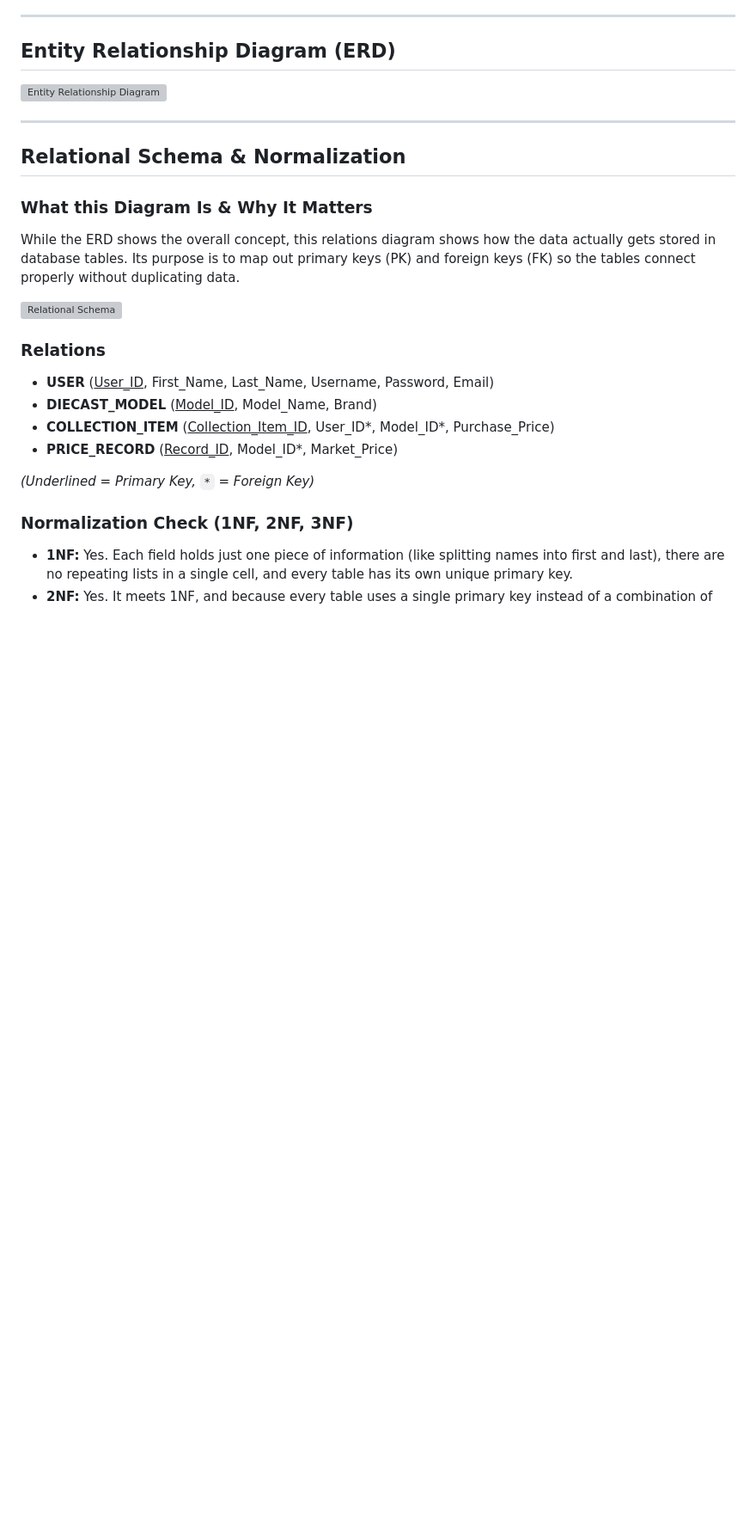
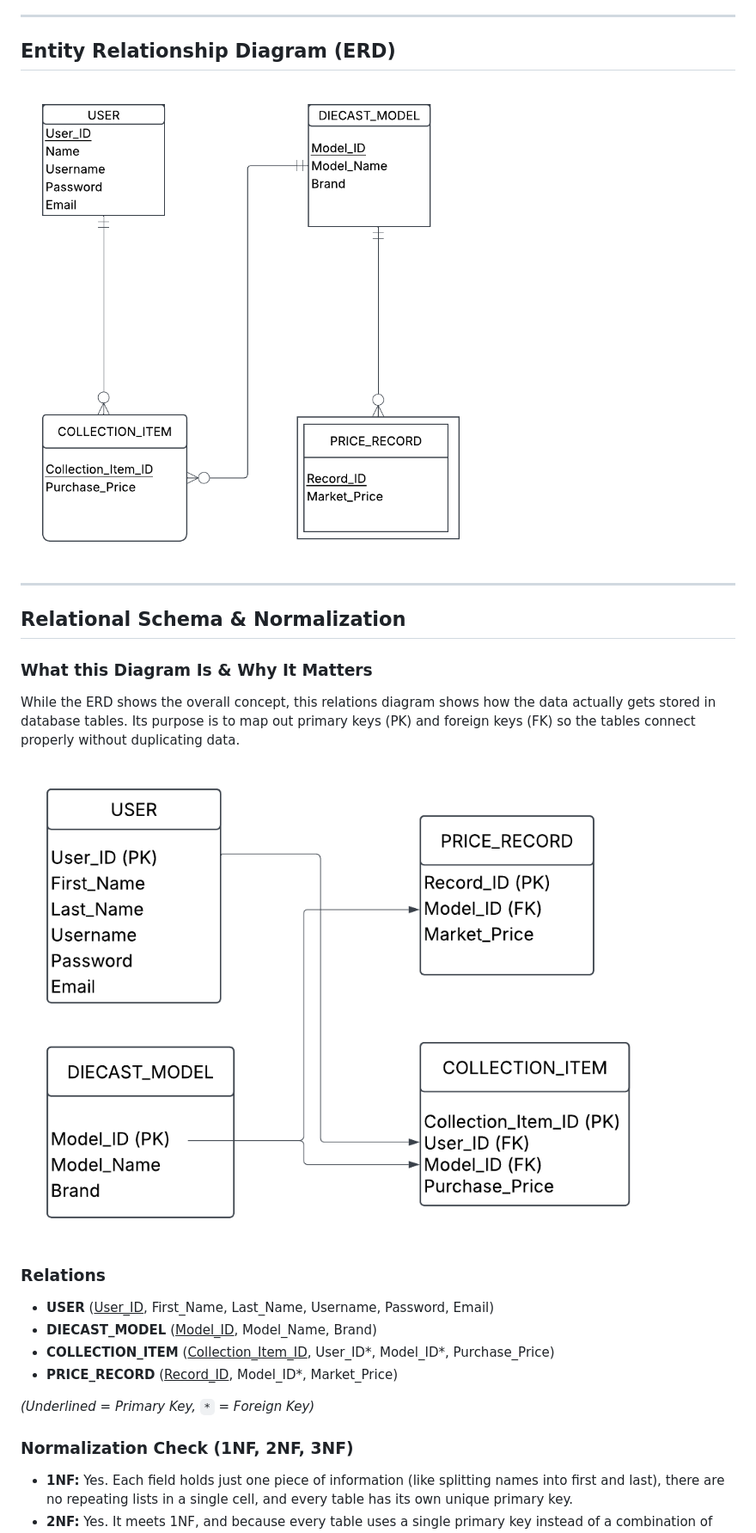
Before and after one commit to Sam-hub11/WebDataProgF2026, a Markdown page: README.md, the part around the change. Shown at 86% size. Rendered like a GitHub page; blank space fills up the shorter version; grey boxes are pictures that could not be loaded.

Commit message:
fixing README v1.2

```diff
--- a/README.md
+++ b/README.md
@@ -53,7 +53,7 @@ The main goals of this project are to:
 
 ## Entity Relationship Diagram (ERD)
 
-![Entity Relationship Diagram](erd.png)
+![Entity Relationship Diagram](Assign1/erd.png)
 
 ---
 
@@ -62,7 +62,7 @@ The main goals of this project are to:
 ### What this Diagram Is & Why It Matters
 While the ERD shows the overall concept, this relations diagram shows how the data actually gets stored in database tables. Its purpose is to map out primary keys (PK) and foreign keys (FK) so the tables connect properly without duplicating data.
 
-![Relational Schema](relations.png)
+![Relational Schema](Assign1/relations.png)
 
 ### Relations
 - **USER** (<ins>User_ID</ins>, First_Name, Last_Name, Username, Password, Email)
```
